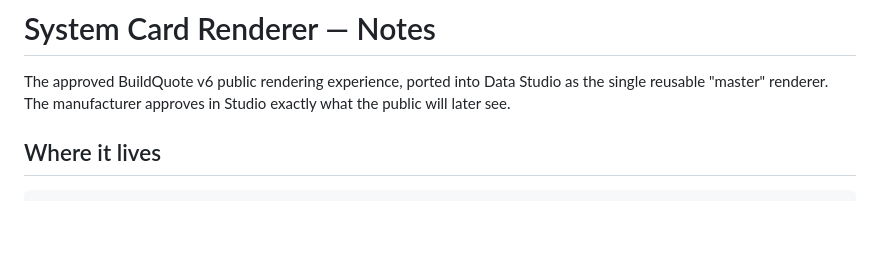
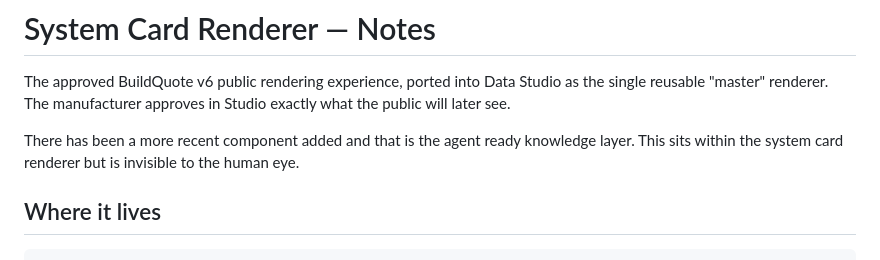
Before and after one commit to buildquoteau-jpg/BuildQuote-Manufacturer-Data-Studio, a Markdown page: SYSTEM_CARD_RENDERER_NOTES.md, the part around the change. Rendered like a GitHub page; blank space fills up the shorter version.

Commit message:
Update SYSTEM_CARD_RENDERER_NOTES.md with new component info
Added note about the new agent ready knowledge layer in the system card renderer.

```diff
--- a/SYSTEM_CARD_RENDERER_NOTES.md
+++ b/SYSTEM_CARD_RENDERER_NOTES.md
@@ -3,6 +3,8 @@
 The approved BuildQuote v6 public rendering experience, ported into Data Studio
 as the single reusable "master" renderer. The manufacturer approves in Studio
 exactly what the public will later see.
+
+There has been a more recent component added and that is the agent ready knowledge layer. This sits within the system card renderer but is invisible to the human eye.
 
 ## Where it lives
 
```
